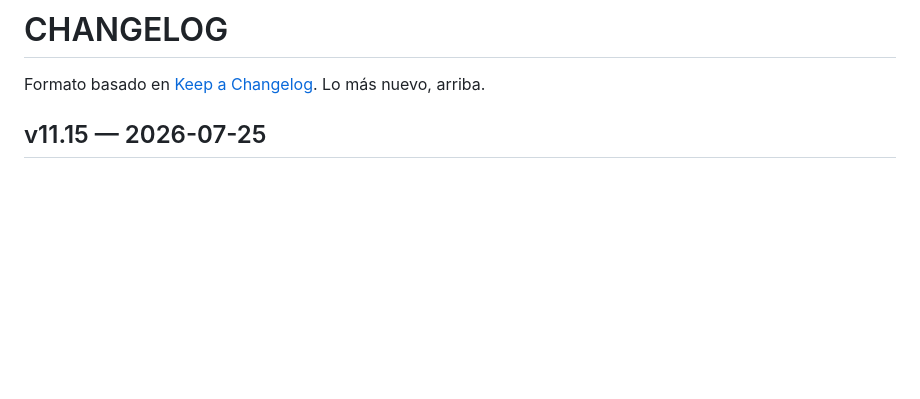
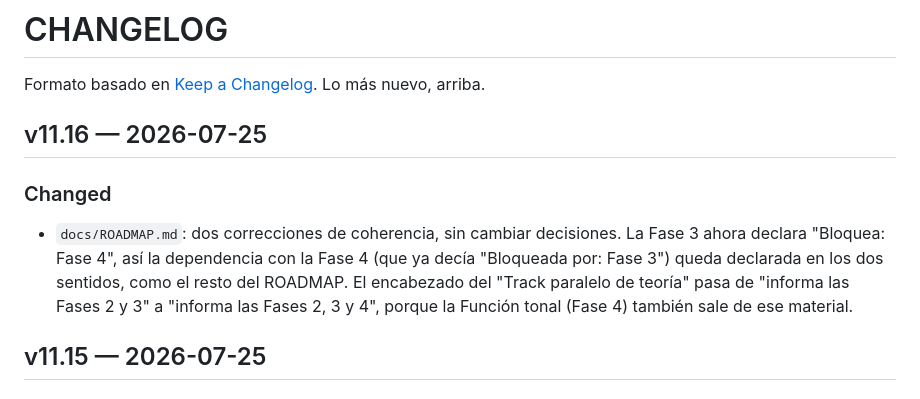
Before and after one commit to jncldrn64/MIDI-Scale-Trainer, a Markdown page: CHANGELOG.md, the part around the change. Drawn GitHub-style; blank space fills up the shorter version.

Commit message:
doc: cerrar la dependencia Fase 3 <-> Fase 4 y actualizar el Track paralelo
Fase 3 declara Bloquea: Fase 4, y el Track paralelo informa también la Fase 4.
Ver CHANGELOG v11.16.

```diff
--- a/CHANGELOG.md
+++ b/CHANGELOG.md
@@ -1,6 +1,12 @@
 # CHANGELOG
 
 Formato basado en [Keep a Changelog](https://keepachangelog.com). Lo más nuevo, arriba.
+
+## v11.16 — 2026-07-25
+
+### Changed
+
+- `docs/ROADMAP.md`: dos correcciones de coherencia, sin cambiar decisiones. La Fase 3 ahora declara "Bloquea: Fase 4", así la dependencia con la Fase 4 (que ya decía "Bloqueada por: Fase 3") queda declarada en los dos sentidos, como el resto del ROADMAP. El encabezado del "Track paralelo de teoría" pasa de "informa las Fases 2 y 3" a "informa las Fases 2, 3 y 4", porque la Función tonal (Fase 4) también sale de ese material.
 
 ## v11.15 — 2026-07-25
 
```
Also changed, not shown: docs/ROADMAP.md (+3 -1 lines).
